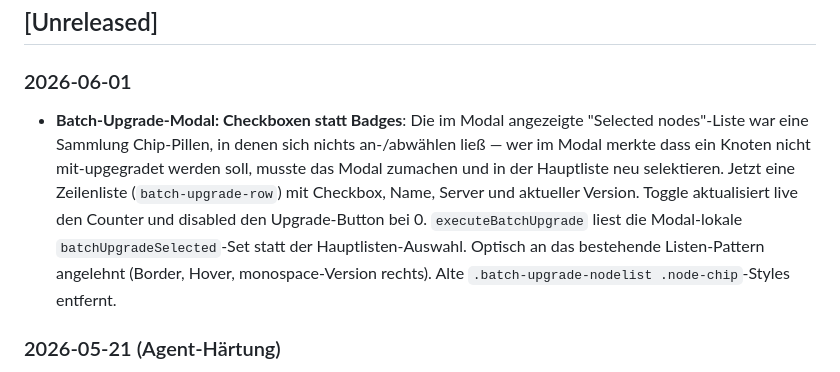
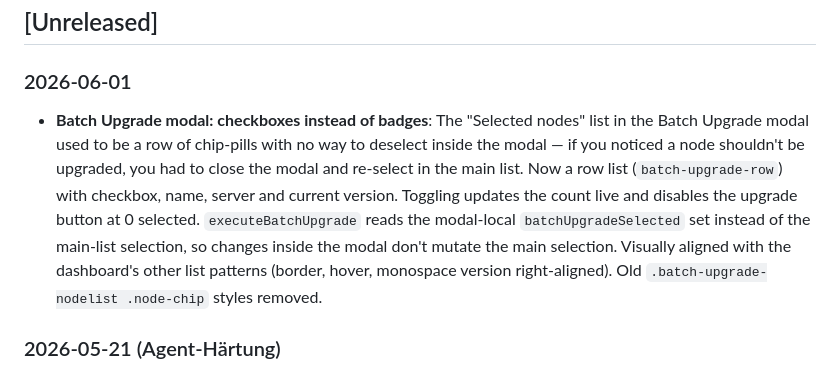
Before and after one commit to CTJaeger/KleverNodeHub, a Markdown page: CHANGELOG.md, the part around the change. Drawn GitHub-style.

Commit message:
docs: translate v0.3.73 changelog entry to English

```diff
--- a/CHANGELOG.md
+++ b/CHANGELOG.md
@@ -3,7 +3,7 @@
 ## [Unreleased]
 
 ### 2026-06-01
-- **Batch-Upgrade-Modal: Checkboxen statt Badges**: Die im Modal angezeigte "Selected nodes"-Liste war eine Sammlung Chip-Pillen, in denen sich nichts an-/abwählen ließ — wer im Modal merkte dass ein Knoten nicht mit-upgegradet werden soll, musste das Modal zumachen und in der Hauptliste neu selektieren. Jetzt eine Zeilenliste (`batch-upgrade-row`) mit Checkbox, Name, Server und aktueller Version. Toggle aktualisiert live den Counter und disabled den Upgrade-Button bei 0. `executeBatchUpgrade` liest die Modal-lokale `batchUpgradeSelected`-Set statt der Hauptlisten-Auswahl. Optisch an das bestehende Listen-Pattern angelehnt (Border, Hover, monospace-Version rechts). Alte `.batch-upgrade-nodelist .node-chip`-Styles entfernt.
+- **Batch Upgrade modal: checkboxes instead of badges**: The "Selected nodes" list in the Batch Upgrade modal used to be a row of chip-pills with no way to deselect inside the modal — if you noticed a node shouldn't be upgraded, you had to close the modal and re-select in the main list. Now a row list (`batch-upgrade-row`) with checkbox, name, server and current version. Toggling updates the count live and disables the upgrade button at 0 selected. `executeBatchUpgrade` reads the modal-local `batchUpgradeSelected` set instead of the main-list selection, so changes inside the modal don't mutate the main selection. Visually aligned with the dashboard's other list patterns (border, hover, monospace version right-aligned). Old `.batch-upgrade-nodelist .node-chip` styles removed.
 
 ### 2026-05-21 (Agent-Härtung)
 - **Sicherheits-Fix: Dashboard-CA wird jetzt wirklich verifiziert (#58)**: Der Agent baute seine TLS-Config mit `InsecureSkipVerify: true` — ein echtes Loch. mTLS authentifiziert nur den Agent zum Dashboard, nicht andersrum. Mit einem geklauten Agent-Cert konnte jeder die Dashboard-Verbindung MITM-en und Befehle an den Agent fälschen. Jetzt verifiziert der Agent das Dashboard-Cert gegen die CA die er bei der Registration gespeichert hat (`Config.CACertPEM` war schon da, wurde nur nie genutzt). `ServerName: "localhost"` pinned weil `crypto.DashboardTLSConfig` den SAN unabhängig von der Dial-Adresse so ausstellt. `MinVersion: TLS 1.3`. **Test** mit zwei CAs beweist: legitimes Dashboard wird akzeptiert, Imposter mit anderer CA wird abgelehnt. **Keine Re-Registration nötig** — existierende Agents haben `CACertPEM` schon.
```
